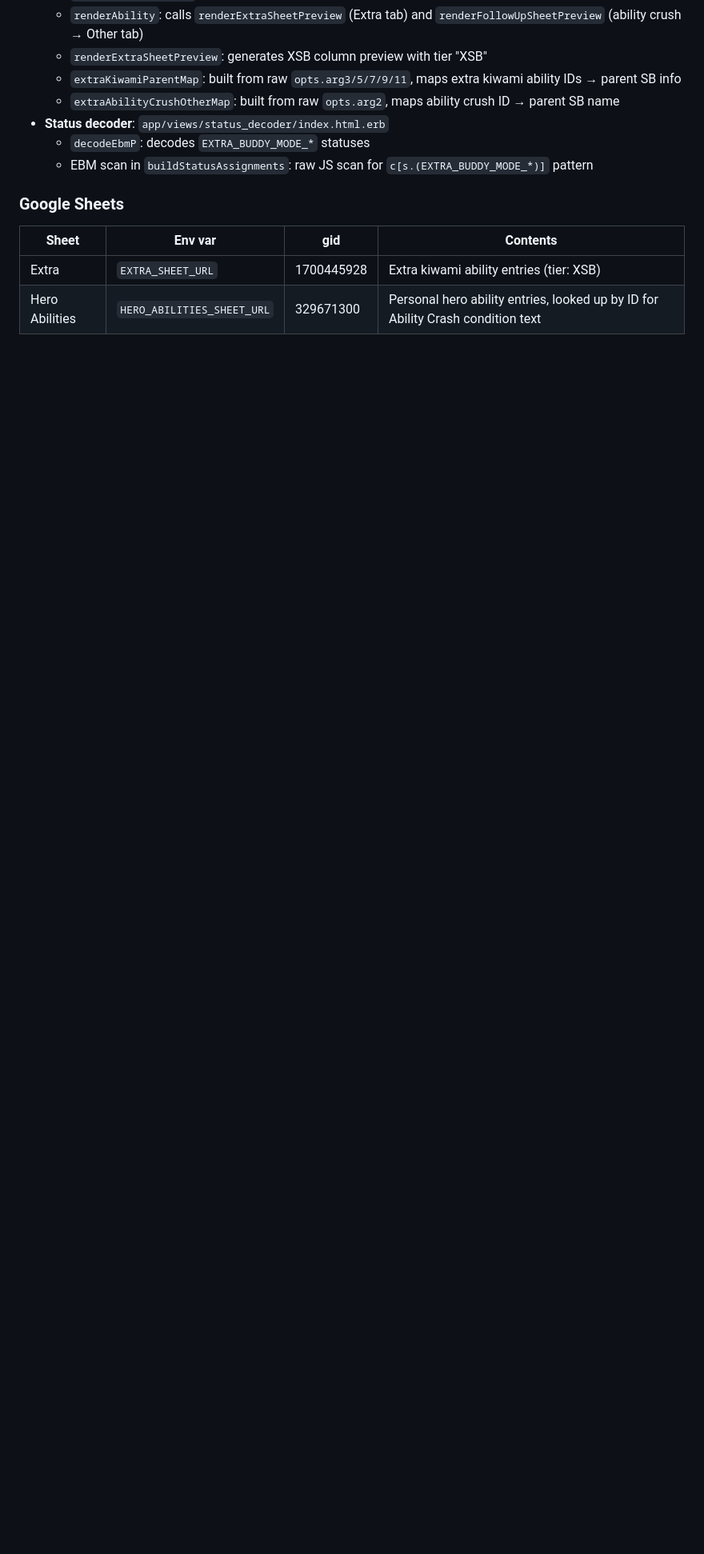
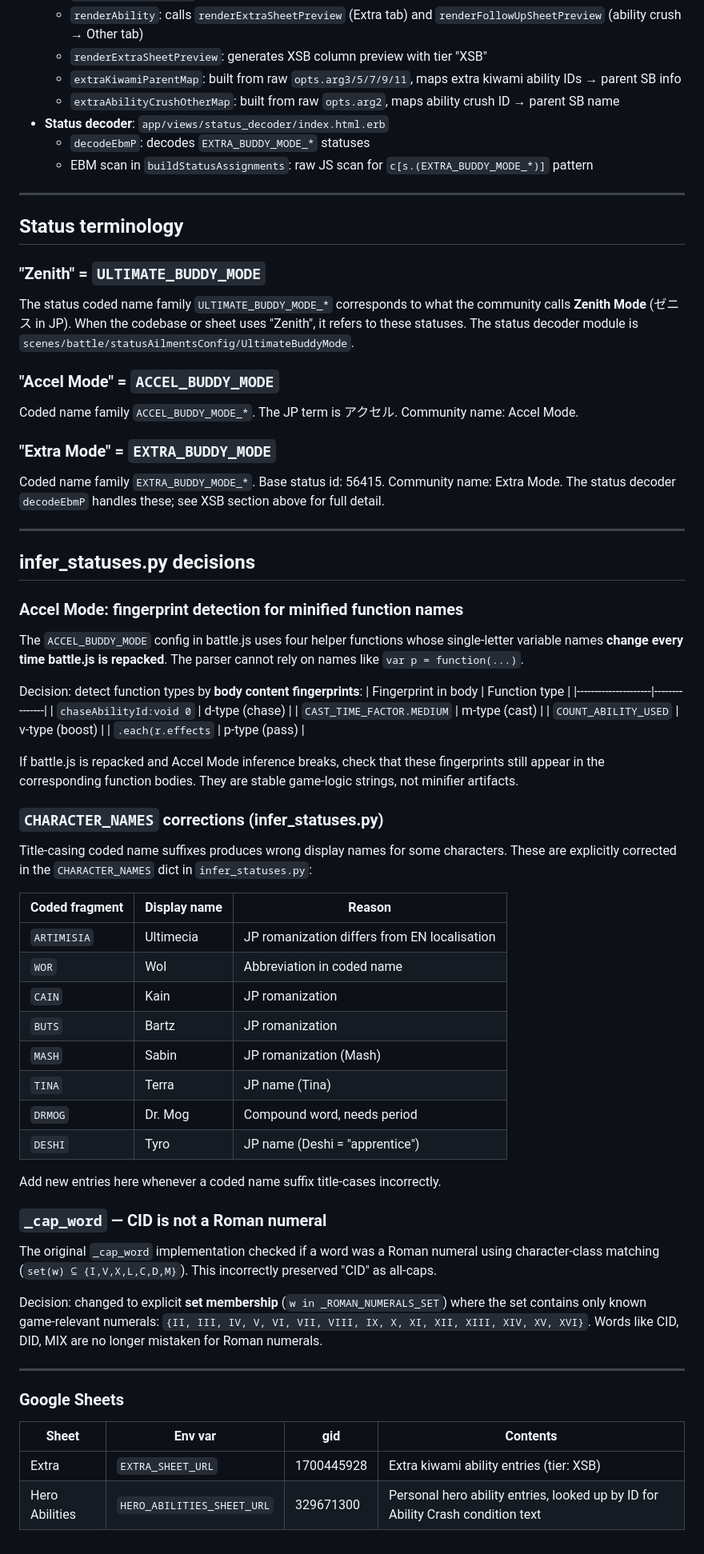
Before and after one commit to mendicantx/ffrk-ability-parser, a Markdown page: docs/decisions.md, the part around the change. Shown at 80% size. GitHub-like rendering; blank space fills up the shorter version.

Commit message:
Add status terminology and infer_statuses.py decisions from session-notes

```diff
--- a/docs/decisions.md
+++ b/docs/decisions.md
@@ -137,6 +137,60 @@ for this module's structure. Decoded by `decodeEbmP`.
   - `decodeEbmP`: decodes `EXTRA_BUDDY_MODE_*` statuses
   - EBM scan in `buildStatusAssignments`: raw JS scan for `c[s.(EXTRA_BUDDY_MODE_*)]` pattern
 
+---
+
+## Status terminology
+
+### "Zenith" = `ULTIMATE_BUDDY_MODE`
+The status coded name family `ULTIMATE_BUDDY_MODE_*` corresponds to what the community calls **Zenith Mode** (ゼニス in JP). When the codebase or sheet uses "Zenith", it refers to these statuses. The status decoder module is `scenes/battle/statusAilmentsConfig/UltimateBuddyMode`.
+
+### "Accel Mode" = `ACCEL_BUDDY_MODE`
+Coded name family `ACCEL_BUDDY_MODE_*`. The JP term is アクセル. Community name: Accel Mode.
+
+### "Extra Mode" = `EXTRA_BUDDY_MODE`
+Coded name family `EXTRA_BUDDY_MODE_*`. Base status id: 56415. Community name: Extra Mode.
+The status decoder `decodeEbmP` handles these; see XSB section above for full detail.
+
+---
+
+## infer_statuses.py decisions
+
+### Accel Mode: fingerprint detection for minified function names
+The `ACCEL_BUDDY_MODE` config in battle.js uses four helper functions whose single-letter variable names **change every time battle.js is repacked**. The parser cannot rely on names like `var p = function(...)`.
+
+Decision: detect function types by **body content fingerprints**:
+| Fingerprint in body | Function type |
+|---------------------|---------------|
+| `chaseAbilityId:void 0` | d-type (chase) |
+| `CAST_TIME_FACTOR.MEDIUM` | m-type (cast) |
+| `COUNT_ABILITY_USED` | v-type (boost) |
+| `.each(r.effects` | p-type (pass) |
+
+If battle.js is repacked and Accel Mode inference breaks, check that these fingerprints still appear in the corresponding function bodies. They are stable game-logic strings, not minifier artifacts.
+
+### `CHARACTER_NAMES` corrections (infer_statuses.py)
+Title-casing coded name suffixes produces wrong display names for some characters. These are explicitly corrected in the `CHARACTER_NAMES` dict in `infer_statuses.py`:
+
+| Coded fragment | Display name | Reason |
+|----------------|--------------|--------|
+| `ARTIMISIA` | Ultimecia | JP romanization differs from EN localisation |
+| `WOR` | Wol | Abbreviation in coded name |
+| `CAIN` | Kain | JP romanization |
+| `BUTS` | Bartz | JP romanization |
+| `MASH` | Sabin | JP romanization (Mash) |
+| `TINA` | Terra | JP name (Tina) |
+| `DRMOG` | Dr. Mog | Compound word, needs period |
+| `DESHI` | Tyro | JP name (Deshi = "apprentice") |
+
+Add new entries here whenever a coded name suffix title-cases incorrectly.
+
+### `_cap_word` — CID is not a Roman numeral
+The original `_cap_word` implementation checked if a word was a Roman numeral using character-class matching (`set(w) ⊆ {I,V,X,L,C,D,M}`). This incorrectly preserved "CID" as all-caps.
+
+Decision: changed to explicit **set membership** (`w in _ROMAN_NUMERALS_SET`) where the set contains only known game-relevant numerals: `{II, III, IV, V, VI, VII, VIII, IX, X, XI, XII, XIII, XIV, XV, XVI}`. Words like CID, DID, MIX are no longer mistaken for Roman numerals.
+
+---
+
 ### Google Sheets
 | Sheet | Env var | gid | Contents |
 |-------|---------|-----|----------|
```
